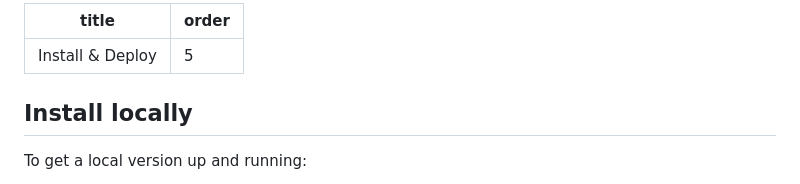
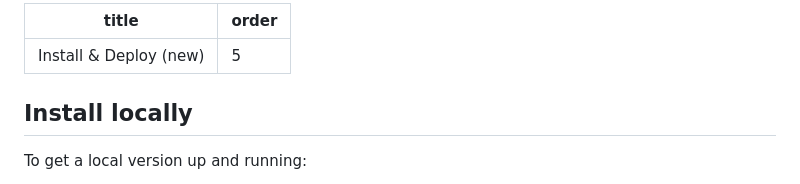
Before and after one commit to VoxLink-org/cueflow, a Markdown page: src/docs/development.md, the part around the change. Drawn GitHub-style.

Commit message:
Update src/docs/development.md (via Pages CMS)

```diff
--- a/src/docs/development.md
+++ b/src/docs/development.md
@@ -1,5 +1,5 @@
 ---
-title: Install & Deploy
+title: Install & Deploy (new)
 order: 5
 ---
 ## Install locally
```
